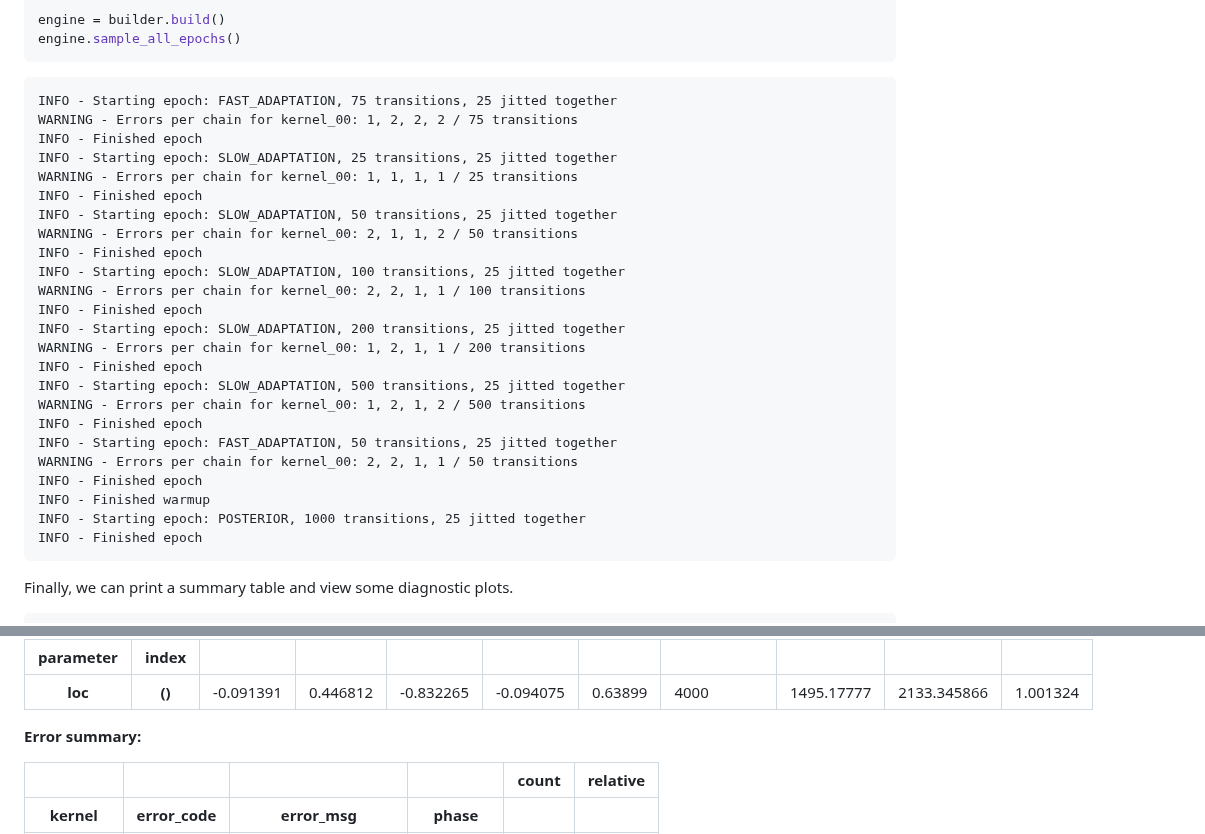
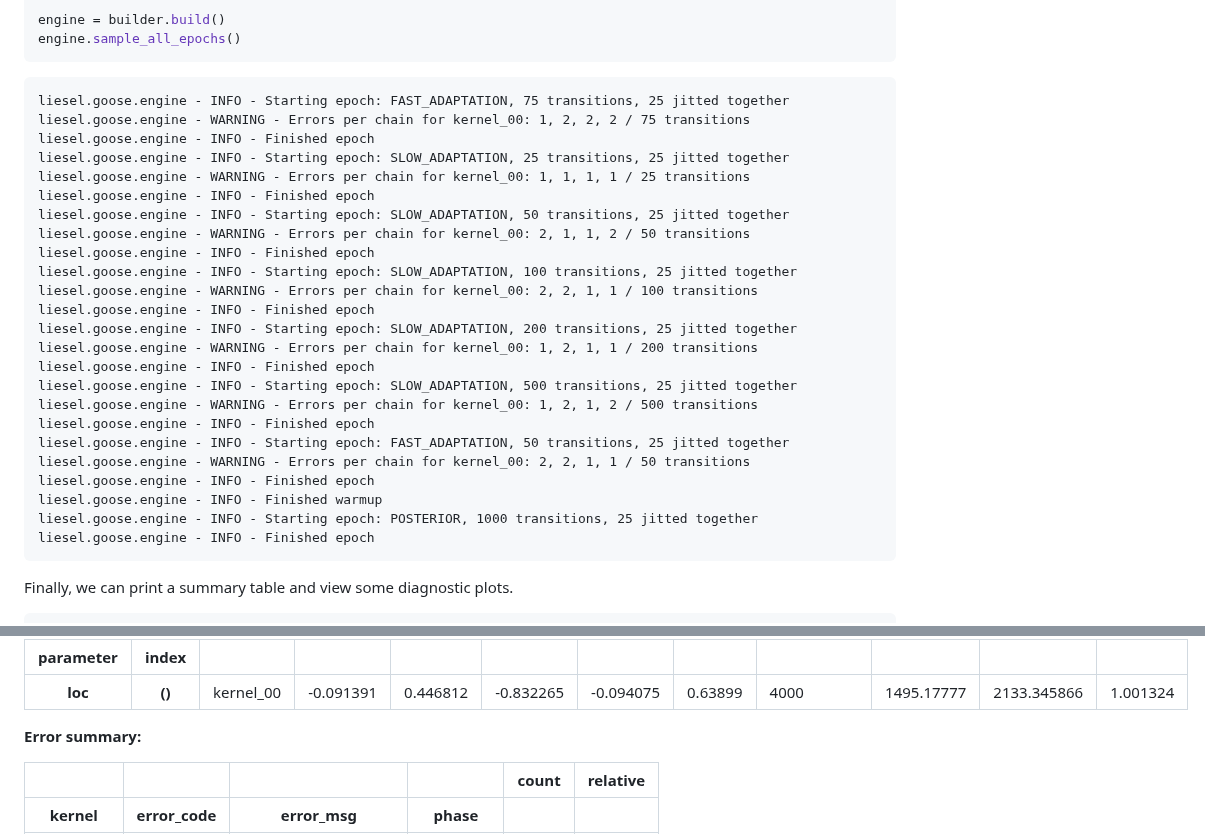
Before and after one commit to liesel-devs/liesel, a Markdown page: .github/README.md, 2 parts joined by grey strips. GitHub-like rendering.

````diff
--- a/.github/README.md
+++ b/.github/README.md
@@ -106,30 +106,30 @@ engine = builder.build()
 engine.sample_all_epochs()
 ```
 
-    INFO - Starting epoch: FAST_ADAPTATION, 75 transitions, 25 jitted together
-    WARNING - Errors per chain for kernel_00: 1, 2, 2, 2 / 75 transitions
-    INFO - Finished epoch
-    INFO - Starting epoch: SLOW_ADAPTATION, 25 transitions, 25 jitted together
-    WARNING - Errors per chain for kernel_00: 1, 1, 1, 1 / 25 transitions
-    INFO - Finished epoch
-    INFO - Starting epoch: SLOW_ADAPTATION, 50 transitions, 25 jitted together
-    WARNING - Errors per chain for kernel_00: 2, 1, 1, 2 / 50 transitions
-    INFO - Finished epoch
-    INFO - Starting epoch: SLOW_ADAPTATION, 100 transitions, 25 jitted together
-    WARNING - Errors per chain for kernel_00: 2, 2, 1, 1 / 100 transitions
-    INFO - Finished epoch
-    INFO - Starting epoch: SLOW_ADAPTATION, 200 transitions, 25 jitted together
-    WARNING - Errors per chain for kernel_00: 1, 2, 1, 1 / 200 transitions
-    INFO - Finished epoch
-    INFO - Starting epoch: SLOW_ADAPTATION, 500 transitions, 25 jitted together
-    WARNING - Errors per chain for kernel_00: 1, 2, 1, 2 / 500 transitions
-    INFO - Finished epoch
-    INFO - Starting epoch: FAST_ADAPTATION, 50 transitions, 25 jitted together
-    WARNING - Errors per chain for kernel_00: 2, 2, 1, 1 / 50 transitions
-    INFO - Finished epoch
-    INFO - Finished warmup
-    INFO - Starting epoch: POSTERIOR, 1000 transitions, 25 jitted together
-    INFO - Finished epoch
+    liesel.goose.engine - INFO - Starting epoch: FAST_ADAPTATION, 75 transitions, 25 jitted together
+    liesel.goose.engine - WARNING - Errors per chain for kernel_00: 1, 2, 2, 2 / 75 transitions
+    liesel.goose.engine - INFO - Finished epoch
+    liesel.goose.engine - INFO - Starting epoch: SLOW_ADAPTATION, 25 transitions, 25 jitted together
+    liesel.goose.engine - WARNING - Errors per chain for kernel_00: 1, 1, 1, 1 / 25 transitions
+    liesel.goose.engine - INFO - Finished epoch
+    liesel.goose.engine - INFO - Starting epoch: SLOW_ADAPTATION, 50 transitions, 25 jitted together
+    liesel.goose.engine - WARNING - Errors per chain for kernel_00: 2, 1, 1, 2 / 50 transitions
+    liesel.goose.engine - INFO - Finished epoch
+    liesel.goose.engine - INFO - Starting epoch: SLOW_ADAPTATION, 100 transitions, 25 jitted together
+    liesel.goose.engine - WARNING - Errors per chain for kernel_00: 2, 2, 1, 1 / 100 transitions
+    liesel.goose.engine - INFO - Finished epoch
+    liesel.goose.engine - INFO - Starting epoch: SLOW_ADAPTATION, 200 transitions, 25 jitted together
+    liesel.goose.engine - WARNING - Errors per chain for kernel_00: 1, 2, 1, 1 / 200 transitions
+    liesel.goose.engine - INFO - Finished epoch
+    liesel.goose.engine - INFO - Starting epoch: SLOW_ADAPTATION, 500 transitions, 25 jitted together
+    liesel.goose.engine - WARNING - Errors per chain for kernel_00: 1, 2, 1, 2 / 500 transitions
+    liesel.goose.engine - INFO - Finished epoch
+    liesel.goose.engine - INFO - Starting epoch: FAST_ADAPTATION, 50 transitions, 25 jitted together
+    liesel.goose.engine - WARNING - Errors per chain for kernel_00: 2, 2, 1, 1 / 50 transitions
+    liesel.goose.engine - INFO - Finished epoch
+    liesel.goose.engine - INFO - Finished warmup
+    liesel.goose.engine - INFO - Starting epoch: POSTERIOR, 1000 transitions, 25 jitted together
+    liesel.goose.engine - INFO - Finished epoch
 
 Finally, we can print a summary table and view some diagnostic plots.
 
@@ -172,6 +174,7 @@ gs.Summary.from_results(results)
     <tr>
       <th>loc</th>
       <th>()</th>
+      <td>kernel_00</td>
       <td>-0.091391</td>
       <td>0.446812</td>
       <td>-0.832265</td>
````
Also changed, not shown: other parts of .github/README.md (+2 -0 lines), .github/README-files/goose-plot-1.png.
